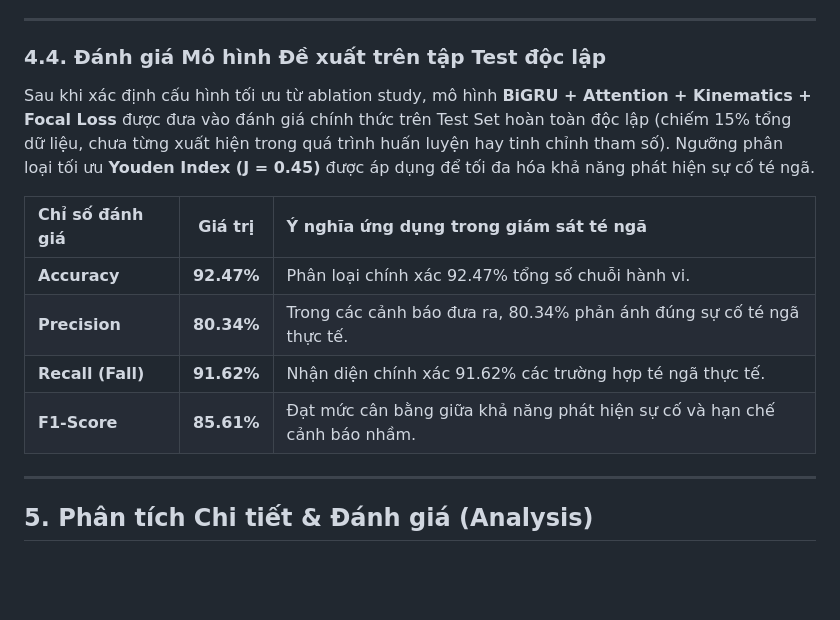
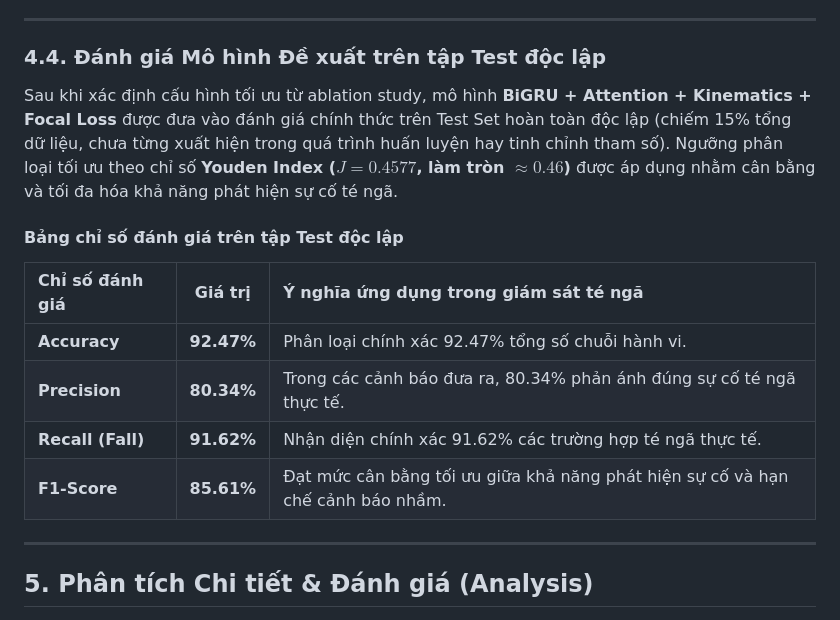
Before and after one commit to ChucNamNo/Fall-Detection, a Markdown page: README.md, the part around one of its changes. GitHub-like rendering; blank space fills up the shorter version.

```diff
--- a/README.md
+++ b/README.md
@@ -263,14 +265,16 @@ Thực nghiệm **Ablation Study** được thực hiện trên tập **Validati
 
 ### 4.4. Đánh giá Mô hình Đề xuất trên tập Test độc lập
 
-Sau khi xác định cấu hình tối ưu từ ablation study, mô hình **BiGRU + Attention + Kinematics + Focal Loss** được đưa vào đánh giá chính thức trên Test Set hoàn toàn độc lập (chiếm 15% tổng dữ liệu, chưa từng xuất hiện trong quá trình huấn luyện hay tinh chỉnh tham số). Ngưỡng phân loại tối ưu **Youden Index (J = 0.45)** được áp dụng để tối đa hóa khả năng phát hiện sự cố té ngã.
+Sau khi xác định cấu hình tối ưu từ ablation study, mô hình **BiGRU + Attention + Kinematics + Focal Loss** được đưa vào đánh giá chính thức trên Test Set hoàn toàn độc lập (chiếm 15% tổng dữ liệu, chưa từng xuất hiện trong quá trình huấn luyện hay tinh chỉnh tham số). Ngưỡng phân loại tối ưu theo chỉ số **Youden Index ($J = 0.4577$, làm tròn $\approx 0.46$)** được áp dụng nhằm cân bằng và tối đa hóa khả năng phát hiện sự cố té ngã.
+
+#### Bảng chỉ số đánh giá trên tập Test độc lập
 
 | Chỉ số đánh giá | Giá trị | Ý nghĩa ứng dụng trong giám sát té ngã |
 | :--- | :---: | :--- |
 | **Accuracy** | **92.47%** | Phân loại chính xác 92.47% tổng số chuỗi hành vi. |
 | **Precision** | **80.34%** | Trong các cảnh báo đưa ra, 80.34% phản ánh đúng sự cố té ngã thực tế. |
 | **Recall (Fall)** | **91.62%** | Nhận diện chính xác 91.62% các trường hợp té ngã thực tế. |
-| **F1-Score** | **85.61%** | Đạt mức cân bằng giữa khả năng phát hiện sự cố và hạn chế cảnh báo nhầm. |
+| **F1-Score** | **85.61%** | Đạt mức cân bằng tối ưu giữa khả năng phát hiện sự cố và hạn chế cảnh báo nhầm. |
 
 ---
 
```
Also changed, not shown: other parts of README.md (+55 -51 lines).
